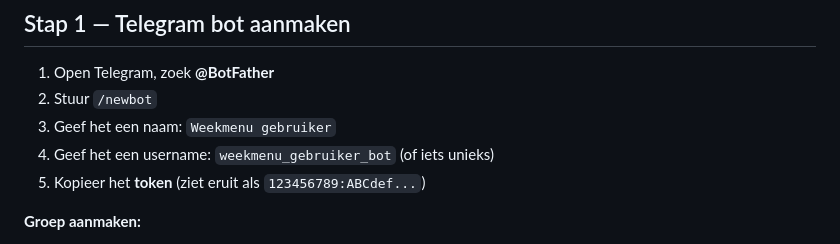
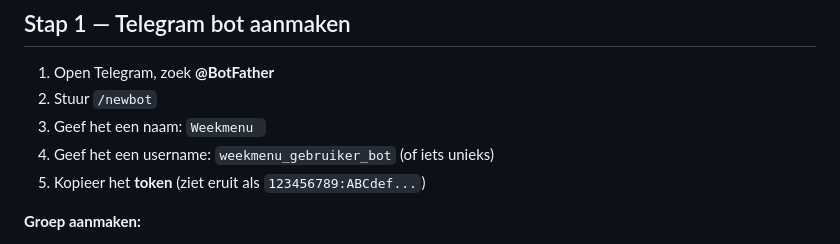
Before and after one commit to jesseslab/recepten-bot, a Markdown page: README.md, the part around the change. GitHub-like rendering.

Commit message:
Verwijder persoonlijke domein en achternaam uit bestanden
Co-Authored-By: Claude Sonnet 4.6 <noreply@anthropic.com>

```diff
--- a/README.md
+++ b/README.md
@@ -17,7 +17,7 @@ VPS (recepten.example.com)          NUC (homelab)
 
 1. Open Telegram, zoek **@BotFather**
 2. Stuur `/newbot`
-3. Geef het een naam: `Weekmenu gebruiker`
+3. Geef het een naam: `Weekmenu `
 4. Geef het een username: `weekmenu_gebruiker_bot` (of iets unieks)
 5. Kopieer het **token** (ziet eruit als `123456789:ABCdef...`)
 
```
